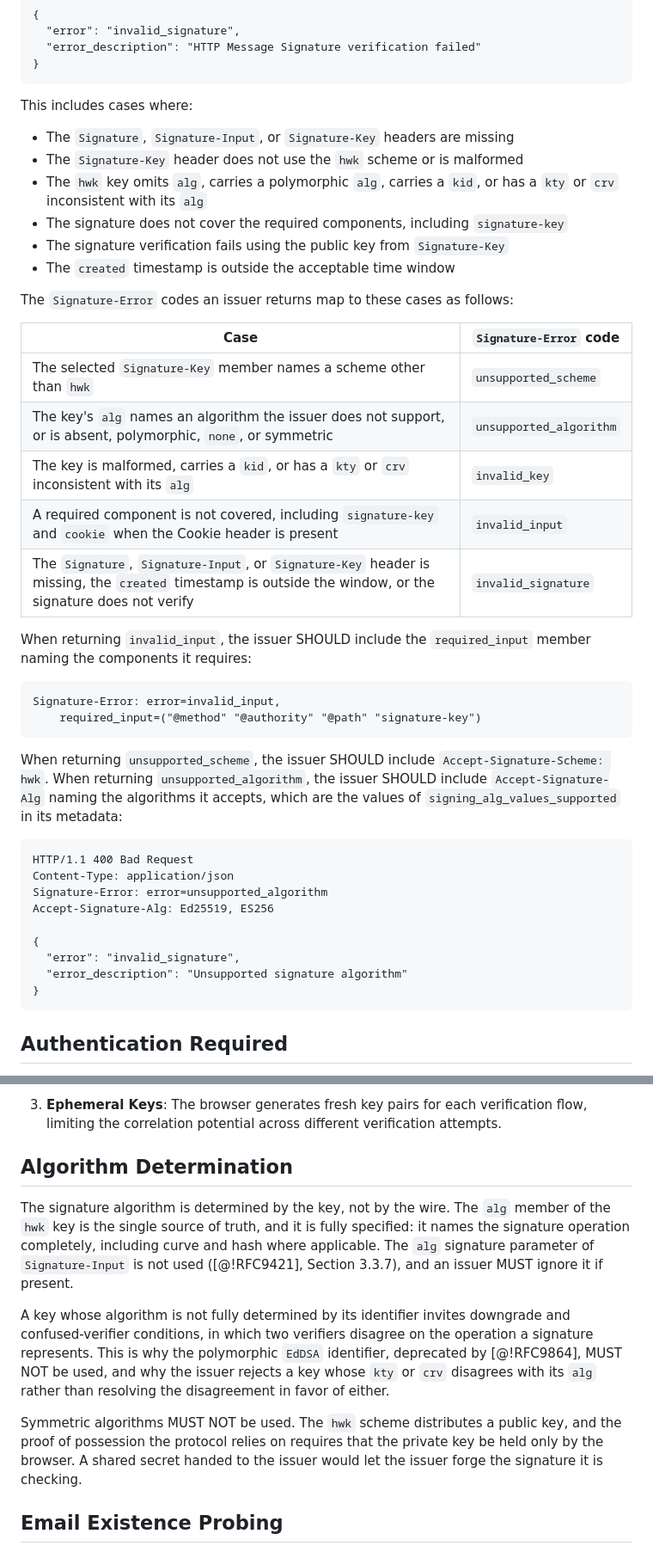
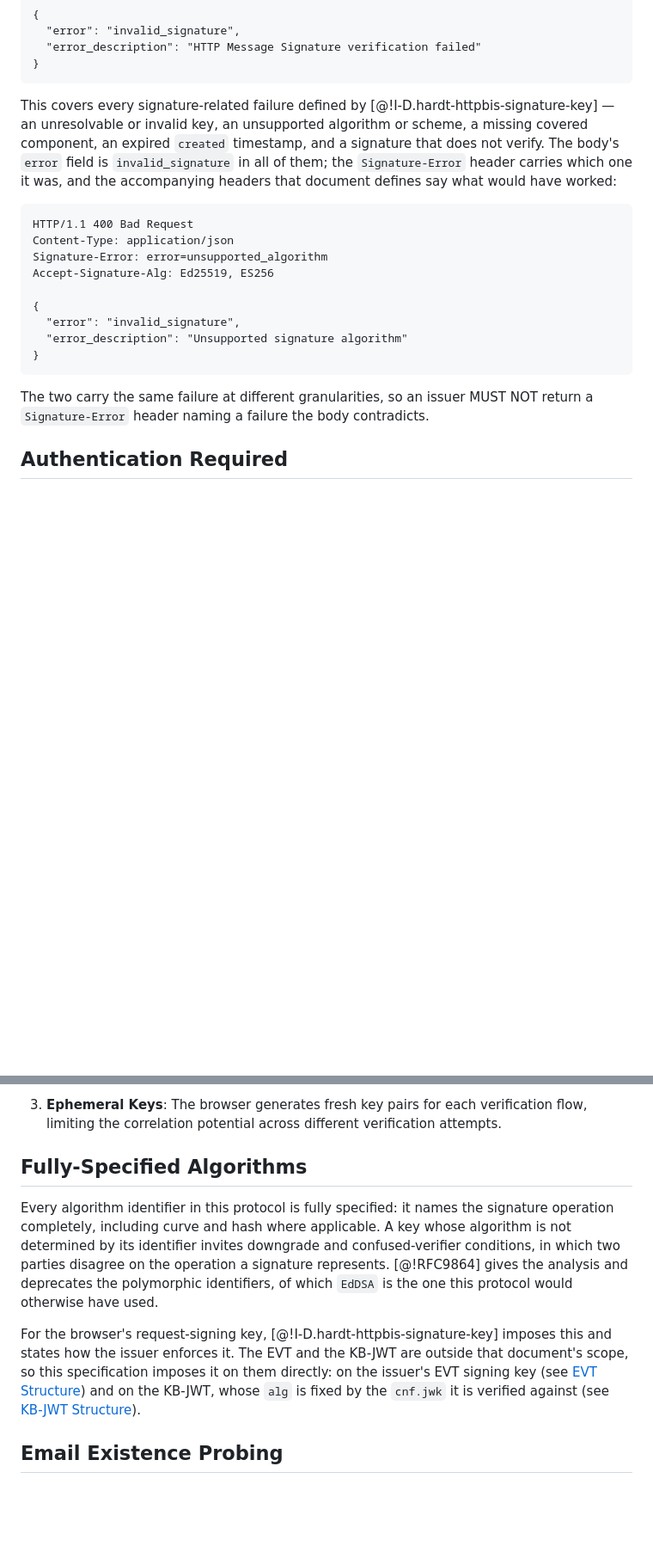
Before and after one commit to dickhardt/email-verification, a Markdown page: draft-hardt-email-verification.md, 2 parts joined by grey strips. Shown at 86% size. Drawn GitHub-style; blank space fills up the shorter version.

````diff
--- a/draft-hardt-email-verification.md
+++ b/draft-hardt-email-verification.md
@@ -812,33 +802,7 @@ Signature-Error: error=invalid_signature
 }
 ```
 
-This includes cases where:
-
-- The `Signature`, `Signature-Input`, or `Signature-Key` headers are missing
-- The `Signature-Key` header does not use the `hwk` scheme or is malformed
-- The `hwk` key omits `alg`, carries a polymorphic `alg`, carries a `kid`, or has a `kty` or `crv` inconsistent with its `alg`
-- The signature does not cover the required components, including `signature-key`
-- The signature verification fails using the public key from `Signature-Key`
-- The `created` timestamp is outside the acceptable time window
-
-The `Signature-Error` codes an issuer returns map to these cases as follows:
-
-| Case | `Signature-Error` code |
-|------|------------------------|
-| The selected `Signature-Key` member names a scheme other than `hwk` | `unsupported_scheme` |
-| The key's `alg` names an algorithm the issuer does not support, or is absent, polymorphic, `none`, or symmetric | `unsupported_algorithm` |
-| The key is malformed, carries a `kid`, or has a `kty` or `crv` inconsistent with its `alg` | `invalid_key` |
-| A required component is not covered, including `signature-key` and `cookie` when the Cookie header is present | `invalid_input` |
-| The `Signature`, `Signature-Input`, or `Signature-Key` header is missing, the `created` timestamp is outside the window, or the signature does not verify | `invalid_signature` |
-
-When returning `invalid_input`, the issuer SHOULD include the `required_input` member naming the components it requires:
-
-```http
-Signature-Error: error=invalid_input,
-    required_input=("@method" "@authority" "@path" "signature-key")
-```
-
-When returning `unsupported_scheme`, the issuer SHOULD include `Accept-Signature-Scheme: hwk`. When returning `unsupported_algorithm`, the issuer SHOULD include `Accept-Signature-Alg` naming the algorithms it accepts, which are the values of `signing_alg_values_supported` in its metadata:
+This covers every signature-related failure defined by [@!I-D.hardt-httpbis-signature-key] — an unresolvable or invalid key, an unsupported algorithm or scheme, a missing covered component, an expired `created` timestamp, and a signature that does not verify. The body's `error` field is `invalid_signature` in all of them; the `Signature-Error` header carries which one it was, and the accompanying headers that document defines say what would have worked:
 
 ```http
 HTTP/1.1 400 Bad Request
@@ -851,6 +815,8 @@ Accept-Signature-Alg: Ed25519, ES256
   "error_description": "Unsupported signature algorithm"
 }
 ```
+
+The two carry the same failure at different granularities, so an issuer MUST NOT return a `Signature-Error` header naming a failure the body contradicts.
 
 ## Authentication Required
 
@@ -978,13 +944,11 @@ The `hwk` (Header Web Key) scheme provides:
 
 3. **Ephemeral Keys**: The browser generates fresh key pairs for each verification flow, limiting the correlation potential across different verification attempts.
 
-## Algorithm Determination
+## Fully-Specified Algorithms
 
-The signature algorithm is determined by the key, not by the wire. The `alg` member of the `hwk` key is the single source of truth, and it is fully specified: it names the signature operation completely, including curve and hash where applicable. The `alg` signature parameter of `Signature-Input` is not used ([@!RFC9421], Section 3.3.7), and an issuer MUST ignore it if present.
+Every algorithm identifier in this protocol is fully specified: it names the signature operation completely, including curve and hash where applicable. A key whose algorithm is not determined by its identifier invites downgrade and confused-verifier conditions, in which two parties disagree on the operation a signature represents. [@!RFC9864] gives the analysis and deprecates the polymorphic identifiers, of which `EdDSA` is the one this protocol would otherwise have used.
 
-A key whose algorithm is not fully determined by its identifier invites downgrade and confused-verifier conditions, in which two verifiers disagree on the operation a signature represents. This is why the polymorphic `EdDSA` identifier, deprecated by [@!RFC9864], MUST NOT be used, and why the issuer rejects a key whose `kty` or `crv` disagrees with its `alg` rather than resolving the disagreement in favor of either.
-
-Symmetric algorithms MUST NOT be used. The `hwk` scheme distributes a public key, and the proof of possession the protocol relies on requires that the private key be held only by the browser. A shared secret handed to the issuer would let the issuer forge the signature it is checking.
+For the browser's request-signing key, [@!I-D.hardt-httpbis-signature-key] imposes this and states how the issuer enforces it. The EVT and the KB-JWT are outside that document's scope, so this specification imposes it on them directly: on the issuer's EVT signing key (see [EVT Structure](#evt-structure)) and on the KB-JWT, whose `alg` is fixed by the `cnf.jwk` it is verified against (see [KB-JWT Structure](#kb-structure)).
 
 ## Email Existence Probing
 
````
Also changed, not shown: other parts of draft-hardt-email-verification.md (+17 -30 lines).
